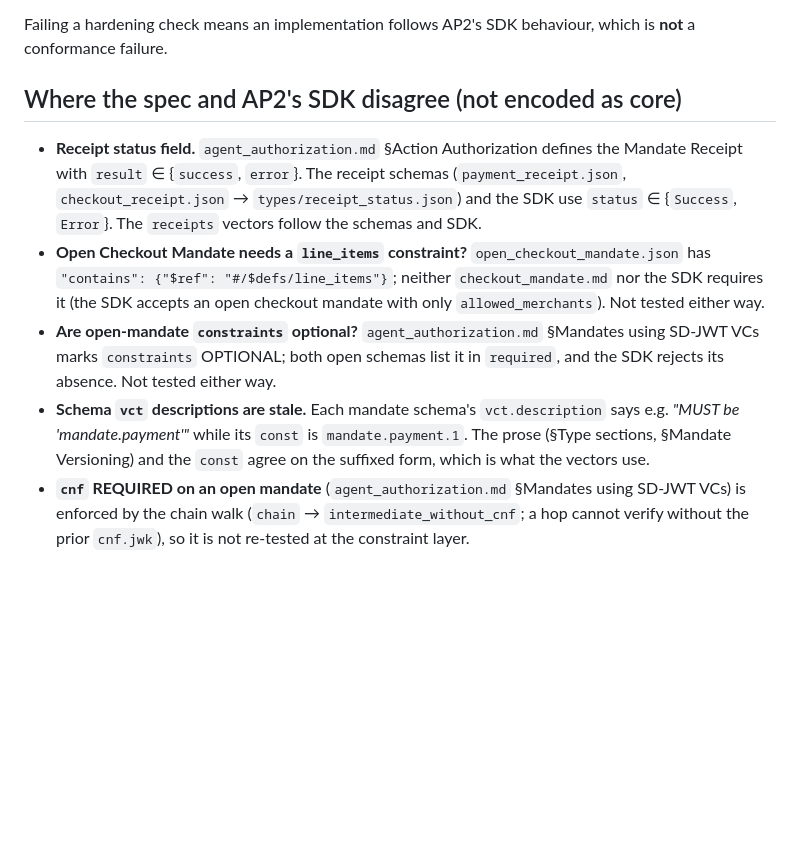
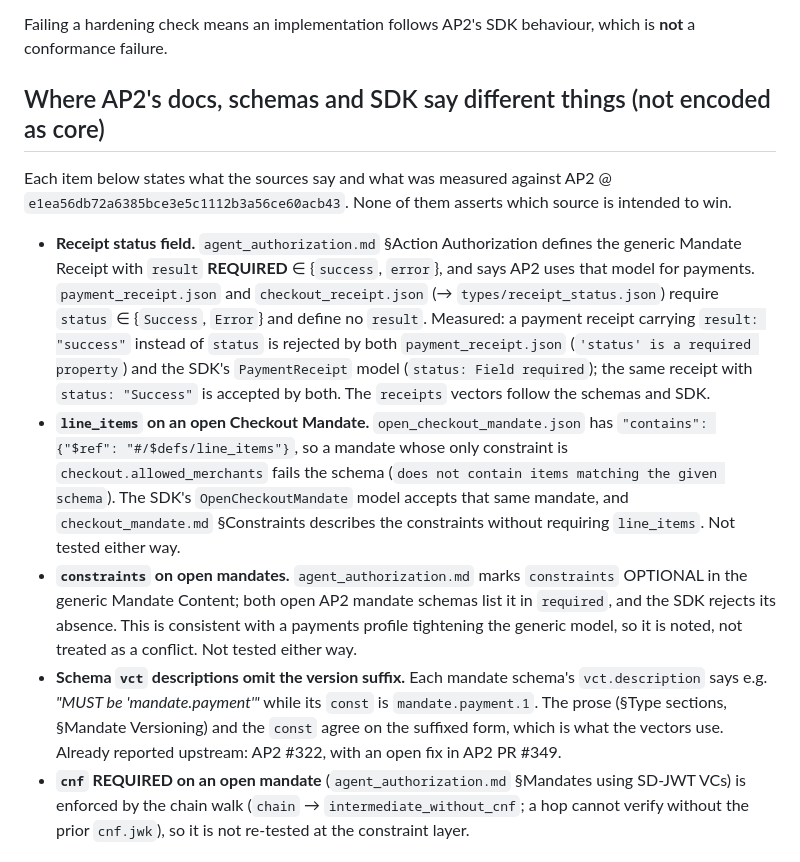
Before and after one commit to goodmeta/ap2-conformance, a Markdown page: CONFORMANCE.md, the part around the change. GitHub-like rendering; blank space fills up the shorter version.

Commit message:
State the AP2 source differences as measured facts, not disagreements
Rename the section to say the docs, schemas and SDK say different things,
record what was measured against AP2 e1ea56d for the receipt and line_items
cases, treat optional-vs-required constraints as a profile tightening rather
than a conflict, and point the vct item at upstream #322 and PR #349.

```diff
--- a/CONFORMANCE.md
+++ b/CONFORMANCE.md
@@ -39,12 +39,14 @@ The hardening checks:
 
 Failing a hardening check means an implementation follows AP2's SDK behaviour, which is **not** a conformance failure.
 
-## Where the spec and AP2's SDK disagree (not encoded as core)
+## Where AP2's docs, schemas and SDK say different things (not encoded as core)
 
-- **Receipt status field.** `agent_authorization.md` §Action Authorization defines the Mandate Receipt with `result` ∈ {`success`, `error`}. The receipt schemas (`payment_receipt.json`, `checkout_receipt.json` → `types/receipt_status.json`) and the SDK use `status` ∈ {`Success`, `Error`}. The `receipts` vectors follow the schemas and SDK.
-- **Open Checkout Mandate needs a `line_items` constraint?** `open_checkout_mandate.json` has `"contains": {"$ref": "#/$defs/line_items"}`; neither `checkout_mandate.md` nor the SDK requires it (the SDK accepts an open checkout mandate with only `allowed_merchants`). Not tested either way.
-- **Are open-mandate `constraints` optional?** `agent_authorization.md` §Mandates using SD-JWT VCs marks `constraints` OPTIONAL; both open schemas list it in `required`, and the SDK rejects its absence. Not tested either way.
-- **Schema `vct` descriptions are stale.** Each mandate schema's `vct.description` says e.g. *"MUST be 'mandate.payment'"* while its `const` is `mandate.payment.1`. The prose (§Type sections, §Mandate Versioning) and the `const` agree on the suffixed form, which is what the vectors use.
+Each item below states what the sources say and what was measured against AP2 @ `e1ea56db72a6385bce3e5c1112b3a56ce60acb43`. None of them asserts which source is intended to win.
+
+- **Receipt status field.** `agent_authorization.md` §Action Authorization defines the generic Mandate Receipt with `result` **REQUIRED** ∈ {`success`, `error`}, and says AP2 uses that model for payments. `payment_receipt.json` and `checkout_receipt.json` (→ `types/receipt_status.json`) require `status` ∈ {`Success`, `Error`} and define no `result`. Measured: a payment receipt carrying `result: "success"` instead of `status` is rejected by both `payment_receipt.json` (`'status' is a required property`) and the SDK's `PaymentReceipt` model (`status: Field required`); the same receipt with `status: "Success"` is accepted by both. The `receipts` vectors follow the schemas and SDK.
+- **`line_items` on an open Checkout Mandate.** `open_checkout_mandate.json` has `"contains": {"$ref": "#/$defs/line_items"}`, so a mandate whose only constraint is `checkout.allowed_merchants` fails the schema (`does not contain items matching the given schema`). The SDK's `OpenCheckoutMandate` model accepts that same mandate, and `checkout_mandate.md` §Constraints describes the constraints without requiring `line_items`. Not tested either way.
+- **`constraints` on open mandates.** `agent_authorization.md` marks `constraints` OPTIONAL in the generic Mandate Content; both open AP2 mandate schemas list it in `required`, and the SDK rejects its absence. This is consistent with a payments profile tightening the generic model, so it is noted, not treated as a conflict. Not tested either way.
+- **Schema `vct` descriptions omit the version suffix.** Each mandate schema's `vct.description` says e.g. *"MUST be 'mandate.payment'"* while its `const` is `mandate.payment.1`. The prose (§Type sections, §Mandate Versioning) and the `const` agree on the suffixed form, which is what the vectors use. Already reported upstream: AP2 #322, with an open fix in AP2 PR #349.
 - **`cnf` REQUIRED on an open mandate** (`agent_authorization.md` §Mandates using SD-JWT VCs) is enforced by the chain walk (`chain` → `intermediate_without_cnf`; a hop cannot verify without the prior `cnf.jwk`), so it is not re-tested at the constraint layer.
 
 ## What's deferred (honest)
```
